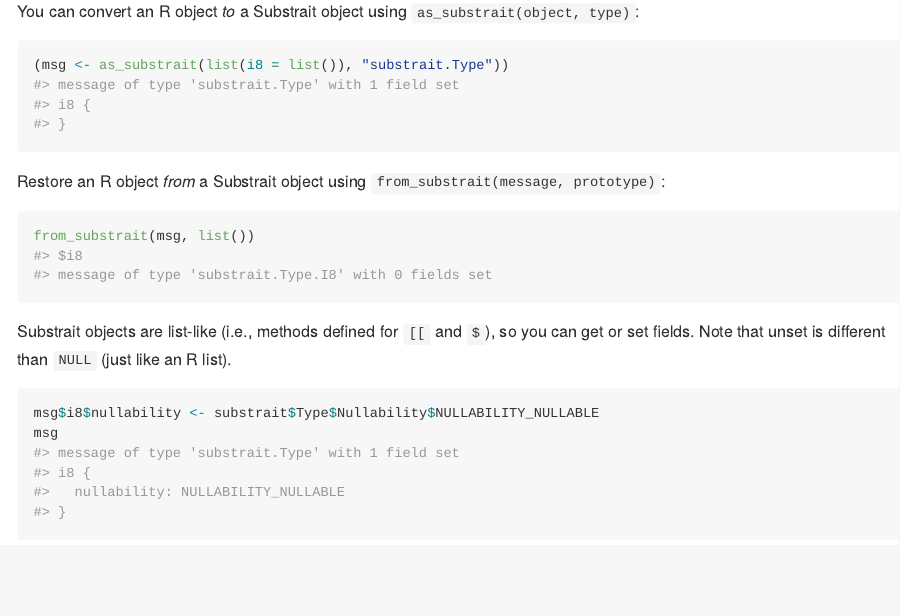
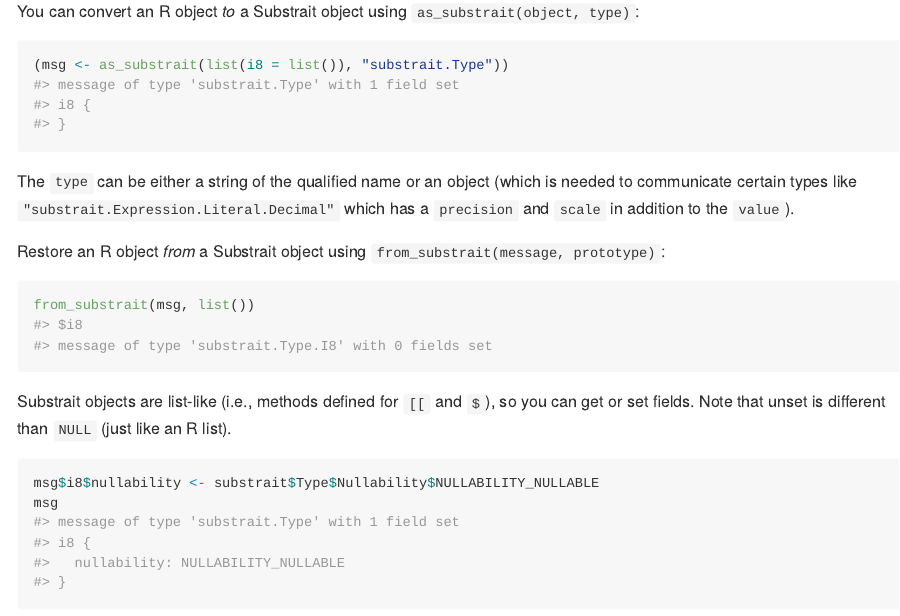
Before and after one commit to voltrondata/substrait-r, an R Markdown document (README.Rmd): the page in a window 1100 px wide, from 660 px down. The pictures show the output file README.md that the author committed with the source, drawn offline in the style of GitHub; badge pictures from the web are left out.

Commit message:
update readme

````diff
--- a/README.Rmd
+++ b/README.Rmd
@@ -48,6 +48,8 @@ You can convert an R object *to* a Substrait object using `as_substrait(object,
 (msg <- as_substrait(list(i8 = list()), "substrait.Type"))
 ```
 
+The `type` can be either a string of the qualified name or an object (which is needed to communicate certain types like `"substrait.Expression.Literal.Decimal"` which has a `precision` and `scale` in addition to the `value`).
+
 Restore an R object *from* a Substrait object using `from_substrait(message, prototype)`:
 
 ```{r}
````
Also changed, not shown: README.md.
